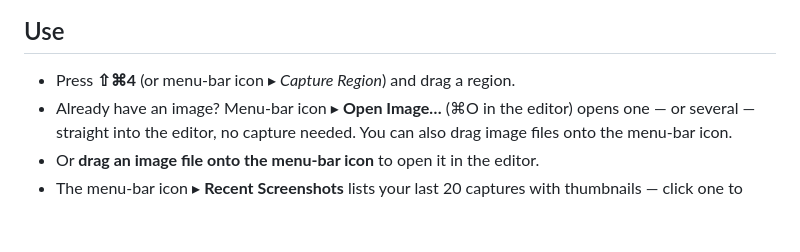
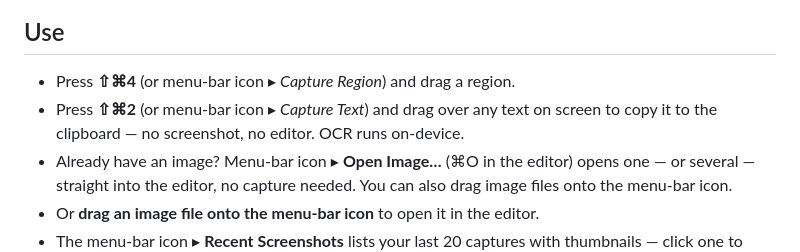
Before and after one commit to sr3d/screengrabber, a Markdown page: README.md, the part around the change. GitHub-like rendering; blank space fills up the shorter version.

Commit message:
Document Capture Text in README and add manual QA checklist
Co-Authored-By: Claude Opus 5.5 <noreply@anthropic.com>

```diff
--- a/README.md
+++ b/README.md
@@ -77,6 +77,8 @@ inside? See the [**Developer docs**](docs/README.md).
 ## Use
 
 - Press **⇧⌘4** (or menu-bar icon ▸ *Capture Region*) and drag a region.
+- Press **⇧⌘2** (or menu-bar icon ▸ *Capture Text*) and drag over any text on
+  screen to copy it to the clipboard — no screenshot, no editor. OCR runs on-device.
 - Already have an image? Menu-bar icon ▸ **Open Image…** (⌘O in the editor) opens
   one — or several — straight into the editor, no capture needed. You can also
   drag image files onto the menu-bar icon.
```
Also changed, not shown: docs/QA.md (added, +20 -0 lines).
